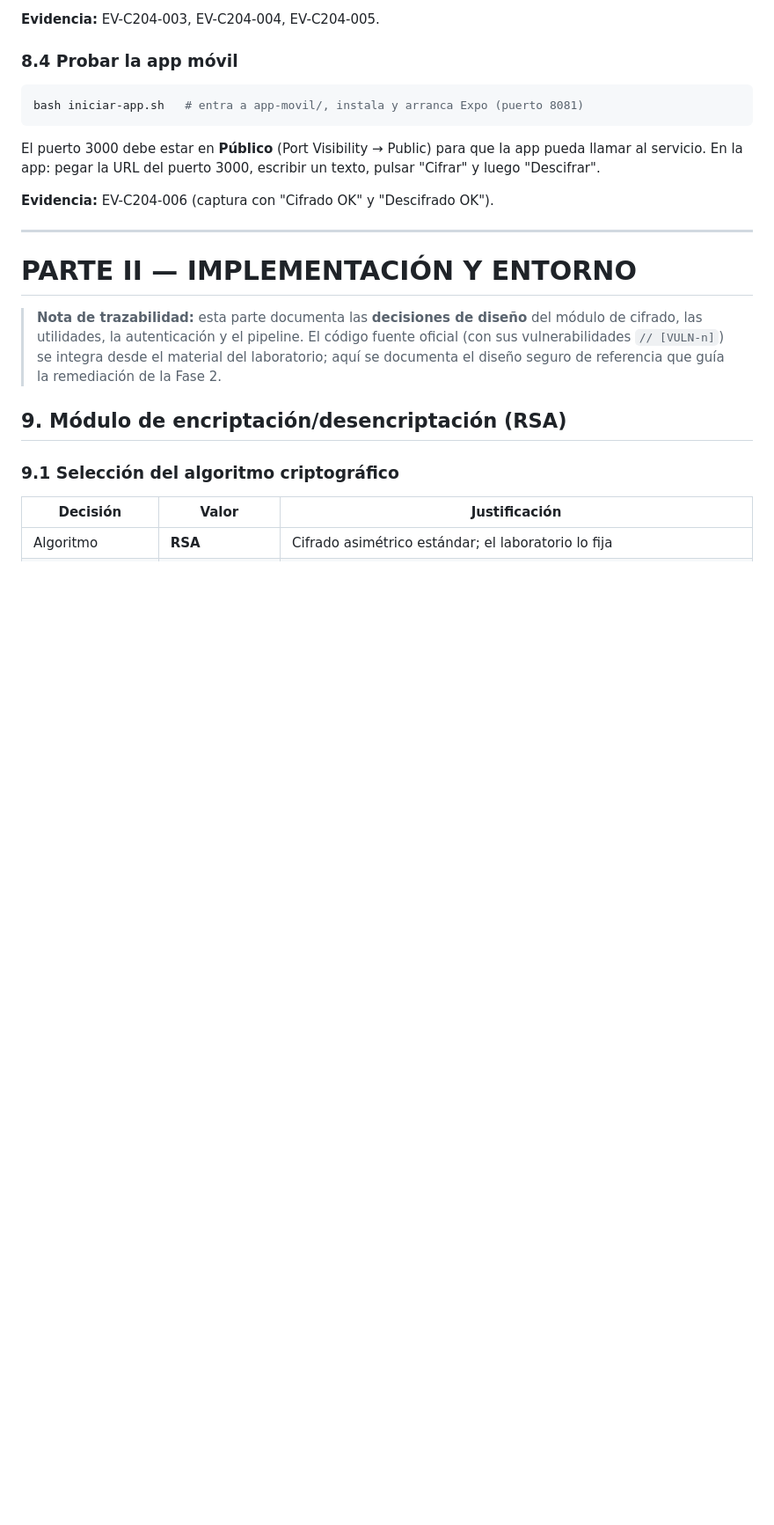
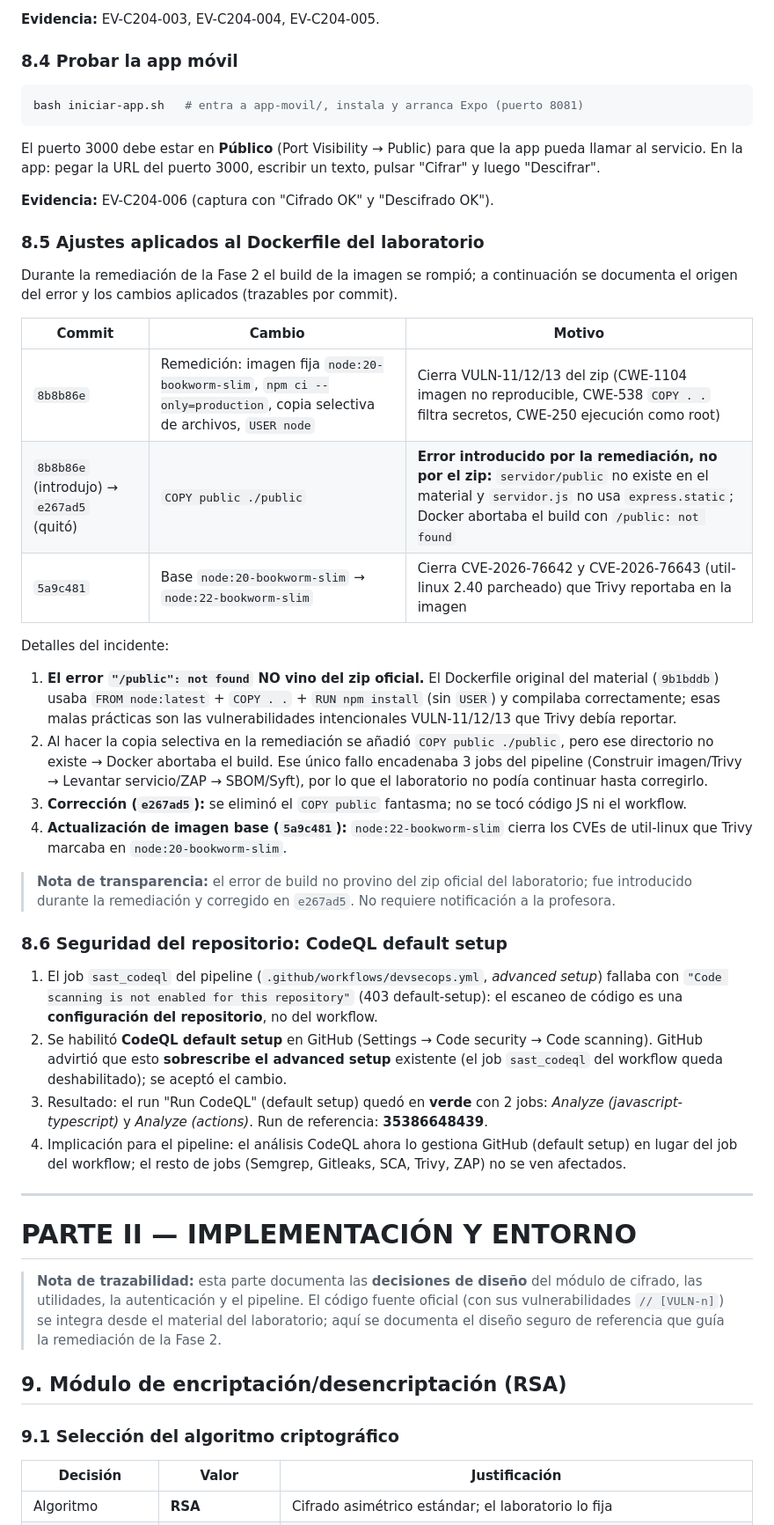
Before and after one commit to edovega/proyecto-devsecops-cib204, a Markdown page: docs/informe-maestro.md, the part around the change. Shown at 88% size. GitHub-like rendering; blank space fills up the shorter version.

Commit message:
docs(informe): §8 documenta correccion del Dockerfile (COPY public no era del zip) y CodeQL default setup

```diff
--- a/docs/informe-maestro.md
+++ b/docs/informe-maestro.md
@@ -236,6 +236,32 @@ bash iniciar-app.sh   # entra a app-movil/, instala y arranca Expo (puerto 8081)
 El puerto 3000 debe estar en **Público** (Port Visibility → Public) para que la app pueda llamar al servicio. En la app: pegar la URL del puerto 3000, escribir un texto, pulsar "Cifrar" y luego "Descifrar".
 
 **Evidencia:** EV-C204-006 (captura con "Cifrado OK" y "Descifrado OK").
+
+### 8.5 Ajustes aplicados al Dockerfile del laboratorio
+
+Durante la remediación de la Fase 2 el build de la imagen se rompió; a continuación se documenta el origen del error y los cambios aplicados (trazables por commit).
+
+| Commit | Cambio | Motivo |
+|---|---|---|
+| `8b8b86e` | Remedición: imagen fija `node:20-bookworm-slim`, `npm ci --only=production`, copia selectiva de archivos, `USER node` | Cierra VULN-11/12/13 del zip (CWE-1104 imagen no reproducible, CWE-538 `COPY . .` filtra secretos, CWE-250 ejecución como root) |
+| `8b8b86e` (introdujo) → `e267ad5` (quitó) | `COPY public ./public` | **Error introducido por la remediación, no por el zip:** `servidor/public` no existe en el material y `servidor.js` no usa `express.static`; Docker abortaba el build con `/public: not found` |
+| `5a9c481` | Base `node:20-bookworm-slim` → `node:22-bookworm-slim` | Cierra CVE-2026-76642 y CVE-2026-76643 (util-linux 2.40 parcheado) que Trivy reportaba en la imagen |
+
+Detalles del incidente:
+
+1. **El error `"/public": not found` NO vino del zip oficial.** El Dockerfile original del material (`9b1bddb`) usaba `FROM node:latest` + `COPY . .` + `RUN npm install` (sin `USER`) y compilaba correctamente; esas malas prácticas son las vulnerabilidades intencionales VULN-11/12/13 que Trivy debía reportar.
+2. Al hacer la copia selectiva en la remediación se añadió `COPY public ./public`, pero ese directorio no existe → Docker abortaba el build. Ese único fallo encadenaba 3 jobs del pipeline (Construir imagen/Trivy → Levantar servicio/ZAP → SBOM/Syft), por lo que el laboratorio no podía continuar hasta corregirlo.
+3. **Corrección (`e267ad5`):** se eliminó el `COPY public` fantasma; no se tocó código JS ni el workflow.
+4. **Actualización de imagen base (`5a9c481`):** `node:22-bookworm-slim` cierra los CVEs de util-linux que Trivy marcaba en `node:20-bookworm-slim`.
+
+> **Nota de transparencia:** el error de build no provino del zip oficial del laboratorio; fue introducido durante la remediación y corregido en `e267ad5`. No requiere notificación a la profesora.
+
+### 8.6 Seguridad del repositorio: CodeQL default setup
+
+1. El job `sast_codeql` del pipeline (`.github/workflows/devsecops.yml`, *advanced setup*) fallaba con `"Code scanning is not enabled for this repository"` (403 default-setup): el escaneo de código es una **configuración del repositorio**, no del workflow.
+2. Se habilitó **CodeQL default setup** en GitHub (Settings → Code security → Code scanning). GitHub advirtió que esto **sobrescribe el advanced setup** existente (el job `sast_codeql` del workflow queda deshabilitado); se aceptó el cambio.
+3. Resultado: el run "Run CodeQL" (default setup) quedó en **verde** con 2 jobs: *Analyze (javascript-typescript)* y *Analyze (actions)*. Run de referencia: **35386648439**.
+4. Implicación para el pipeline: el análisis CodeQL ahora lo gestiona GitHub (default setup) en lugar del job del workflow; el resto de jobs (Semgrep, Gitleaks, SCA, Trivy, ZAP) no se ven afectados.
 
 ---
 
```
